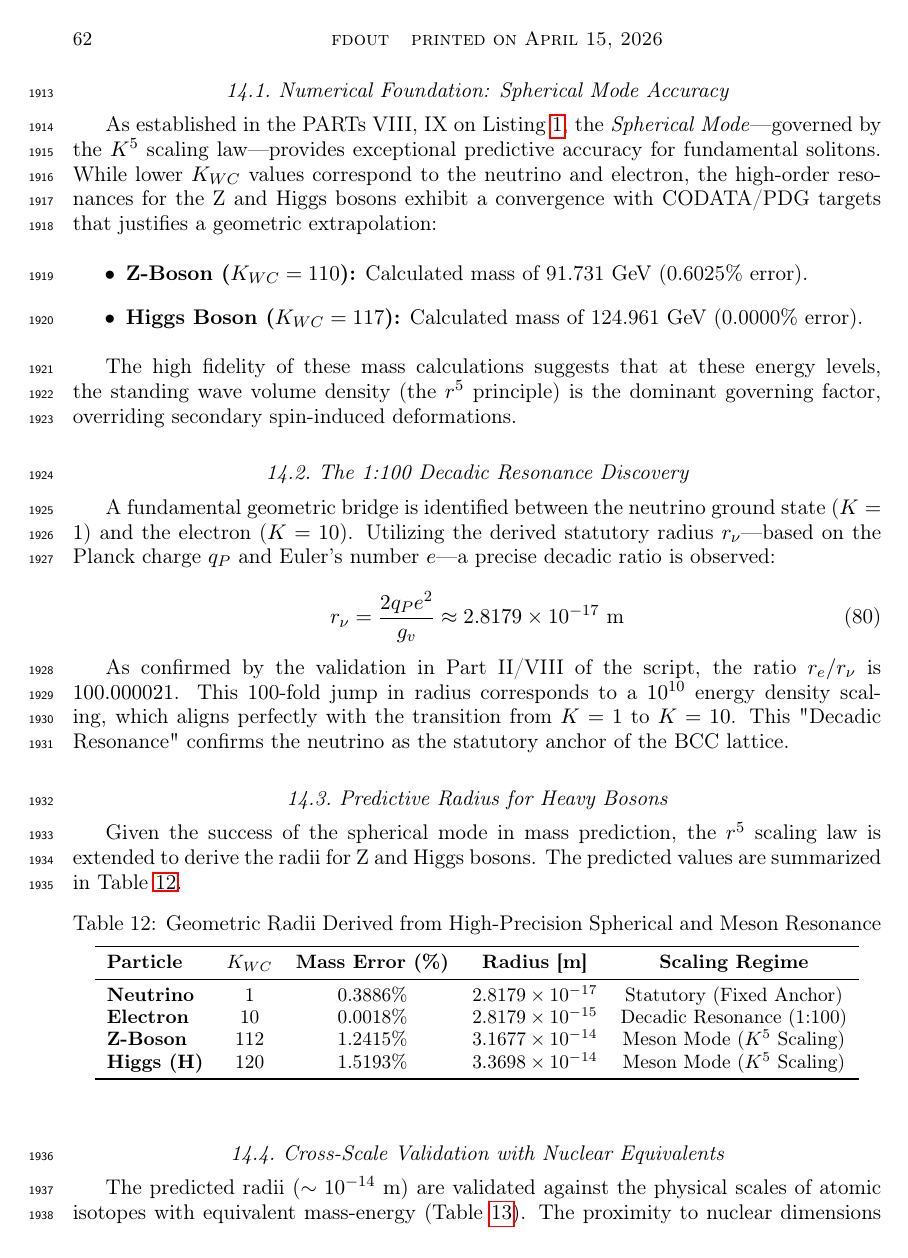
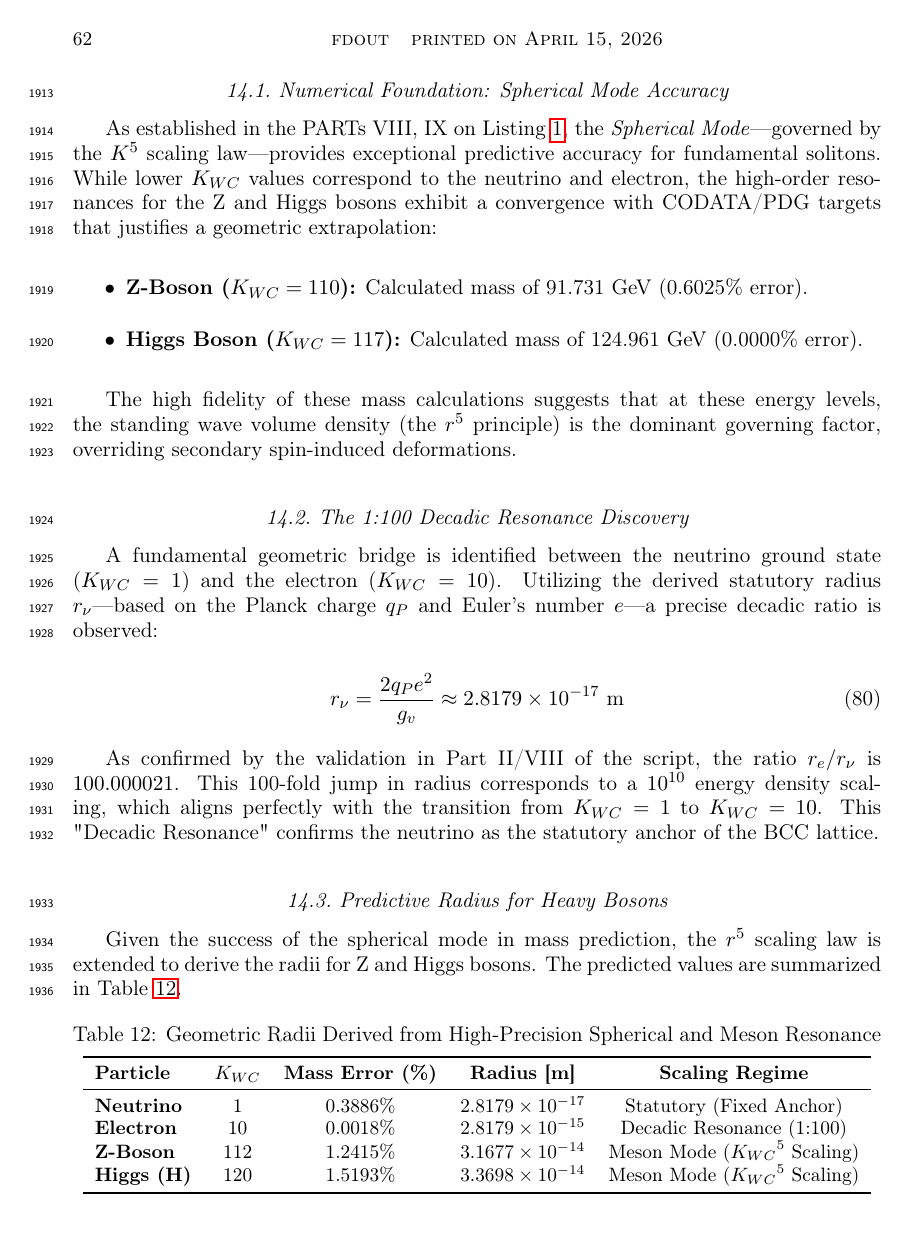
Before and after one commit to lsmolinski/MagnetismGravity, a LaTeX document (MagnetismGravity.tex): page 62 of 142. Compiled offline with pdfLaTeX; a LaTeX package or settings file that is missing is left out.

Commit message:
fix do K

```diff
--- a/MagnetismGravity.tex
+++ b/MagnetismGravity.tex
@@ -2061,13 +2061,13 @@ As established in the PARTs VIII, IX  on Listing \ref{lst:scilab_script}, the \t
 The high fidelity of these mass calculations suggests that at these energy levels, the standing wave volume density (the $r^5$ principle) is the dominant governing factor, overriding secondary spin-induced deformations.
 
 \subsection{The 1:100 Decadic Resonance Discovery}
-A fundamental geometric bridge is identified between the neutrino ground state ($K=1$) and the electron ($K=10$). Utilizing the derived statutory radius $r_{\nu}$—based on the Planck charge $q_P$ and Euler's number $e$—a precise decadic ratio is observed:
+A fundamental geometric bridge is identified between the neutrino ground state ($K_{WC}=1$) and the electron ($K_{WC}=10$). Utilizing the derived statutory radius $r_{\nu}$—based on the Planck charge $q_P$ and Euler's number $e$—a precise decadic ratio is observed:
 
 \begin{equation}
 	r_{\nu} = \frac{2 q_P e^2}{g_v} \approx 2.8179 \times 10^{-17} \text{ m}
 \end{equation}
 
-As confirmed by the validation in Part II/VIII of the script, the ratio $r_e / r_{\nu}$ is $100.000021$. This 100-fold jump in radius corresponds to a $10^{10}$ energy density scaling, which aligns perfectly with the transition from $K=1$ to $K=10$. This "Decadic Resonance" confirms the neutrino as the statutory anchor of the BCC lattice.
+As confirmed by the validation in Part II/VIII of the script, the ratio $r_e / r_{\nu}$ is $100.000021$. This 100-fold jump in radius corresponds to a $10^{10}$ energy density scaling, which aligns perfectly with the transition from $K_{WC}=1$ to $K_{WC}=10$. This "Decadic Resonance" confirms the neutrino as the statutory anchor of the BCC lattice.
 
 \subsection{Predictive Radius for Heavy Bosons}
 \label{sub:radius_bosons}
@@ -2084,8 +2084,8 @@ Given the success of the spherical mode in mass prediction, the $r^5$ scaling la
 		\midrule
 		\textbf{Neutrino} & 1 & 0.3886\% & $2.8179 \times 10^{-17}$ & Statutory (Fixed Anchor) \\
 		\textbf{Electron} & 10 & 0.0018\% & $2.8179 \times 10^{-15}$ & Decadic Resonance (1:100) \\
-		\textbf{Z-Boson}  & 112 & 1.2415\% & $3.1677 \times 10^{-14}$ & Meson Mode ($K^5$ Scaling) \\
-		\textbf{Higgs (H)} & 120 & 1.5193\% & $3.3698 \times 10^{-14}$ & Meson Mode ($K^5$ Scaling) \\
+		\textbf{Z-Boson}  & 112 & 1.2415\% & $3.1677 \times 10^{-14}$ & Meson Mode (${K_{WC}}^5$ Scaling) \\
+		\textbf{Higgs (H)} & 120 & 1.5193\% & $3.3698 \times 10^{-14}$ & Meson Mode (${K_{WC}}^5$ Scaling) \\
 		\bottomrule
 	\end{tabular}
 \end{table}
```
Also changed, not shown: MagnetismGravity.pdf.
